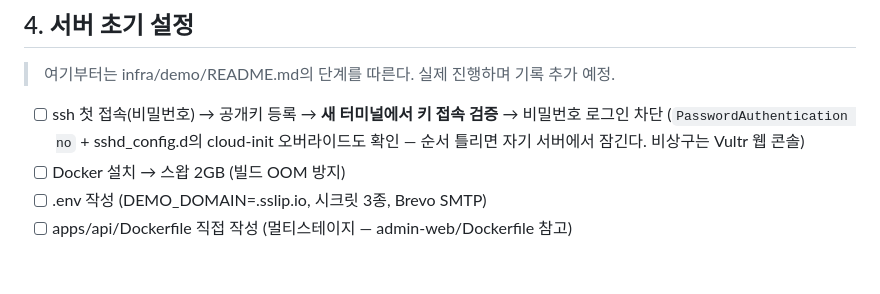
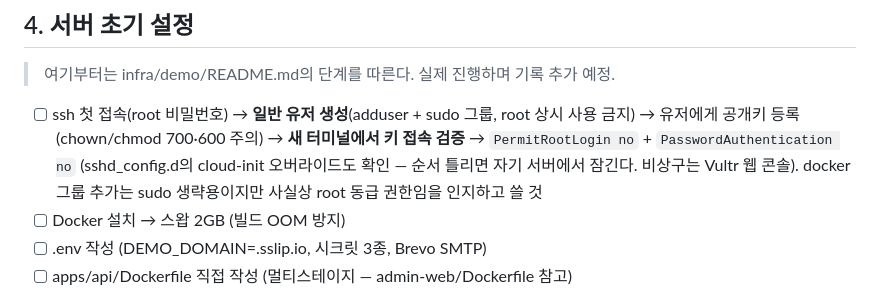
Before and after one commit to So1ky/LUNOTE, a Markdown page: docs/blog/demo-deploy-notes.md, the part around the change. Rendered like a GitHub page; blank space fills up the shorter version.

```diff
--- a/docs/blog/demo-deploy-notes.md
+++ b/docs/blog/demo-deploy-notes.md
@@ -100,9 +100,11 @@ Brevo가 스팸 계정을 심사하므로 정체불명 값은 계정이 막힐
 
 > 여기부터는 infra/demo/README.md의 단계를 따른다. 실제 진행하며 기록 추가 예정.
 
-- [ ] ssh 첫 접속(비밀번호) → 공개키 등록 → **새 터미널에서 키 접속 검증** → 비밀번호 로그인 차단
-      (`PasswordAuthentication no` + sshd_config.d의 cloud-init 오버라이드도 확인 — 순서 틀리면
-      자기 서버에서 잠긴다. 비상구는 Vultr 웹 콘솔)
+- [ ] ssh 첫 접속(root 비밀번호) → **일반 유저 생성**(adduser + sudo 그룹, root 상시 사용 금지)
+      → 유저에게 공개키 등록(chown/chmod 700·600 주의) → **새 터미널에서 키 접속 검증**
+      → `PermitRootLogin no` + `PasswordAuthentication no` (sshd_config.d의 cloud-init
+      오버라이드도 확인 — 순서 틀리면 자기 서버에서 잠긴다. 비상구는 Vultr 웹 콘솔).
+      docker 그룹 추가는 sudo 생략용이지만 사실상 root 동급 권한임을 인지하고 쓸 것
 - [ ] Docker 설치 → 스왑 2GB (빌드 OOM 방지)
 - [ ] .env 작성 (DEMO_DOMAIN=<IP>.sslip.io, 시크릿 3종, Brevo SMTP)
 - [ ] apps/api/Dockerfile 직접 작성 (멀티스테이지 — admin-web/Dockerfile 참고)
```
Also changed, not shown: infra/demo/README.md (+21 -7 lines).
